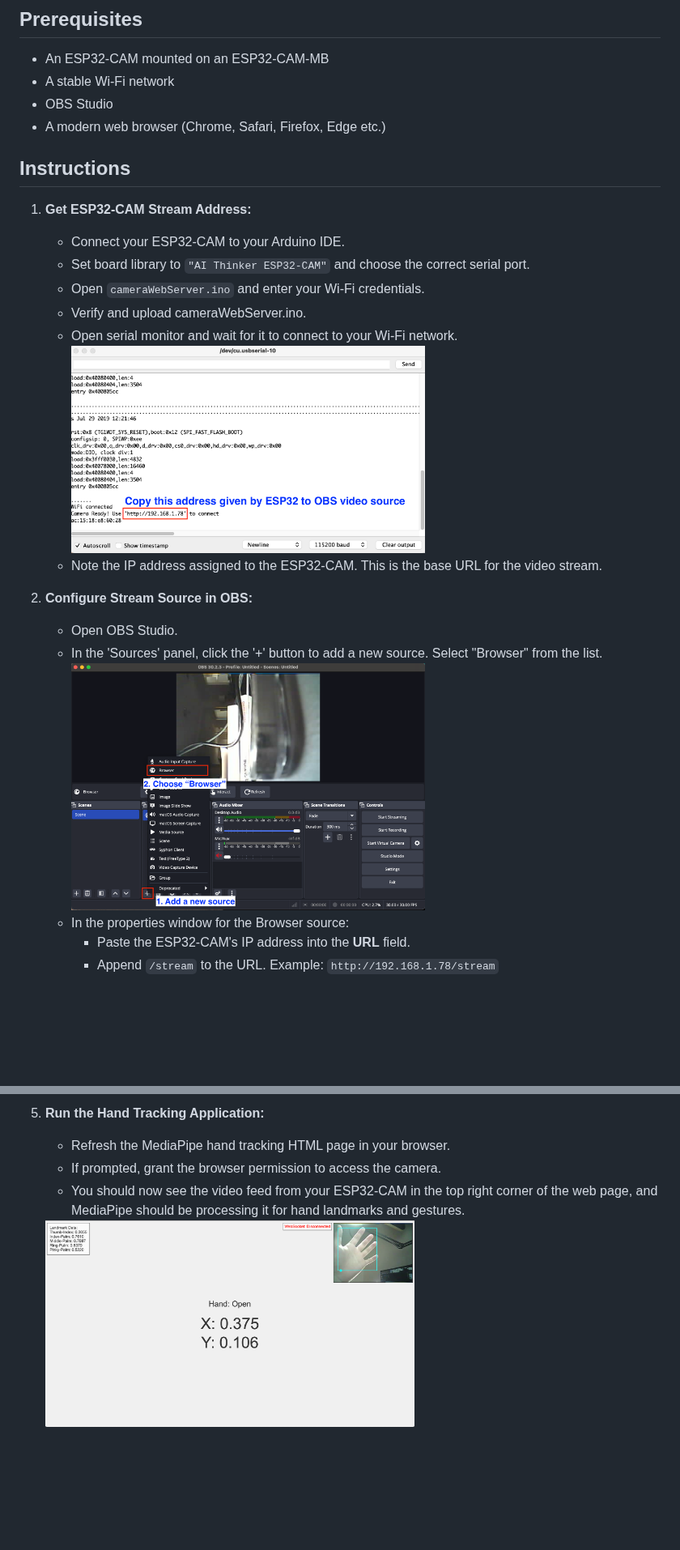
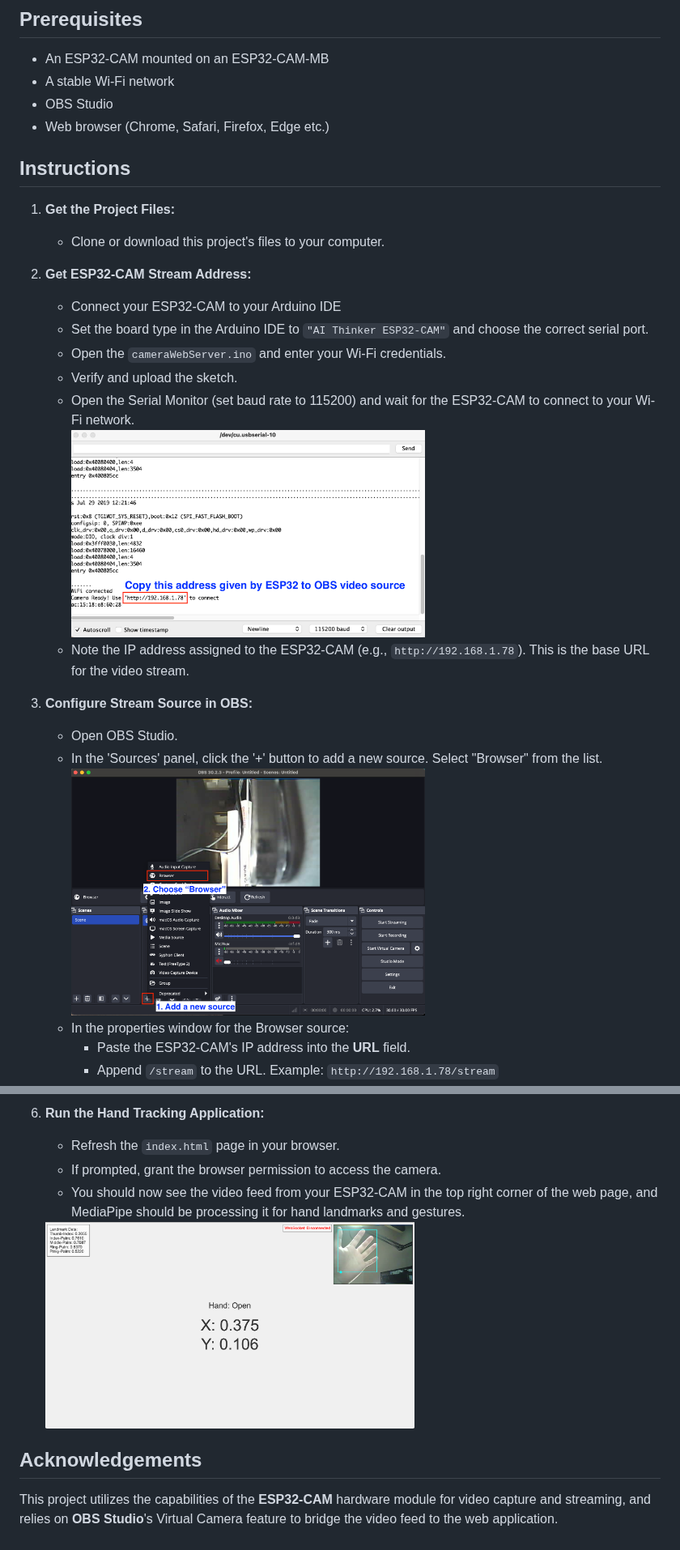
Before and after one commit to yixiaosz/ESP32-CAM-Video-Stream-to-MediaPipe, a Markdown page: README.md, 2 parts joined by grey strips. Shown at 81% size. Drawn GitHub-style; blank space fills up the shorter version.

```diff
--- a/README.md
+++ b/README.md
@@ -7,19 +7,22 @@ Run MediaPipe hand tracking in a web app using your ESP32-CAM video source. This
 *   An ESP32-CAM mounted on an ESP32-CAM-MB
 *   A stable Wi-Fi network
 *   OBS Studio
-*   A modern web browser (Chrome, Safari, Firefox, Edge etc.)
+*   Web browser (Chrome, Safari, Firefox, Edge etc.)
 
 ## Instructions
 
-1.  **Get ESP32-CAM Stream Address:**
-    *   Connect your ESP32-CAM to your Arduino IDE.
-    *   Set board library to `"AI Thinker ESP32-CAM"` and choose the correct serial port.
-    *   Open `cameraWebServer.ino` and enter your Wi-Fi credentials.
-    *   Verify and upload cameraWebServer.ino.
-    *   Open serial monitor and wait for it to connect to your Wi-Fi network. <br/>
-        <img src="instructions/image_1.png" width="60%" alt="">
-    *   Note the IP address assigned to the ESP32-CAM. This is the base URL for the video stream.
+1.  **Get the Project Files:**
+    *   Clone or download this project's files to your computer.
 
-2.  **Configure Stream Source in OBS:**
+2.  **Get ESP32-CAM Stream Address:**
+    *   Connect your ESP32-CAM to your Arduino IDE
+    *   Set the board type in the Arduino IDE to `"AI Thinker ESP32-CAM"` and choose the correct serial port.
+    *   Open the `cameraWebServer.ino` and enter your Wi-Fi credentials.
+    *   Verify and upload the sketch.
+    *   Open the Serial Monitor (set baud rate to 115200) and wait for the ESP32-CAM to connect to your Wi-Fi network. <br/>
+        <img src="instructions/image_1.png" width="60%" alt="Serial Monitor showing Wi-Fi connection and IP address">
+    *   Note the IP address assigned to the ESP32-CAM (e.g., `http://192.168.1.78`). This is the base URL for the video stream.
+
+3.  **Configure Stream Source in OBS:**
     *   Open OBS Studio.
     *   In the 'Sources' panel, click the '+' button to add a new source. Select "Browser" from the list. <br/>
@@ -51,6 +54,10 @@ Run MediaPipe hand tracking in a web app using your ESP32-CAM video source. This
 
-7.  **Run the Hand Tracking Application:**
-    *   Refresh the MediaPipe hand tracking HTML page in your browser.
+6.  **Run the Hand Tracking Application:**
+    *   Refresh the `index.html` page in your browser.
     *   If prompted, grant the browser permission to access the camera.
     *   You should now see the video feed from your ESP32-CAM in the top right corner of the web page, and MediaPipe should be processing it for hand landmarks and gestures.<br/>
-    <img src="instructions/image_7.png" width="60%" alt="">
+    <img src="instructions/image_7.png" width="60%" alt="Successful hand tracking application running with ESP32-CAM feed via OBS">
+
+## Acknowledgements
+
+This project utilizes the capabilities of the **ESP32-CAM** hardware module for video capture and streaming, and relies on **OBS Studio**'s Virtual Camera feature to bridge the video feed to the web application.
```
Also changed, not shown: other parts of README.md (+15 -15 lines).
